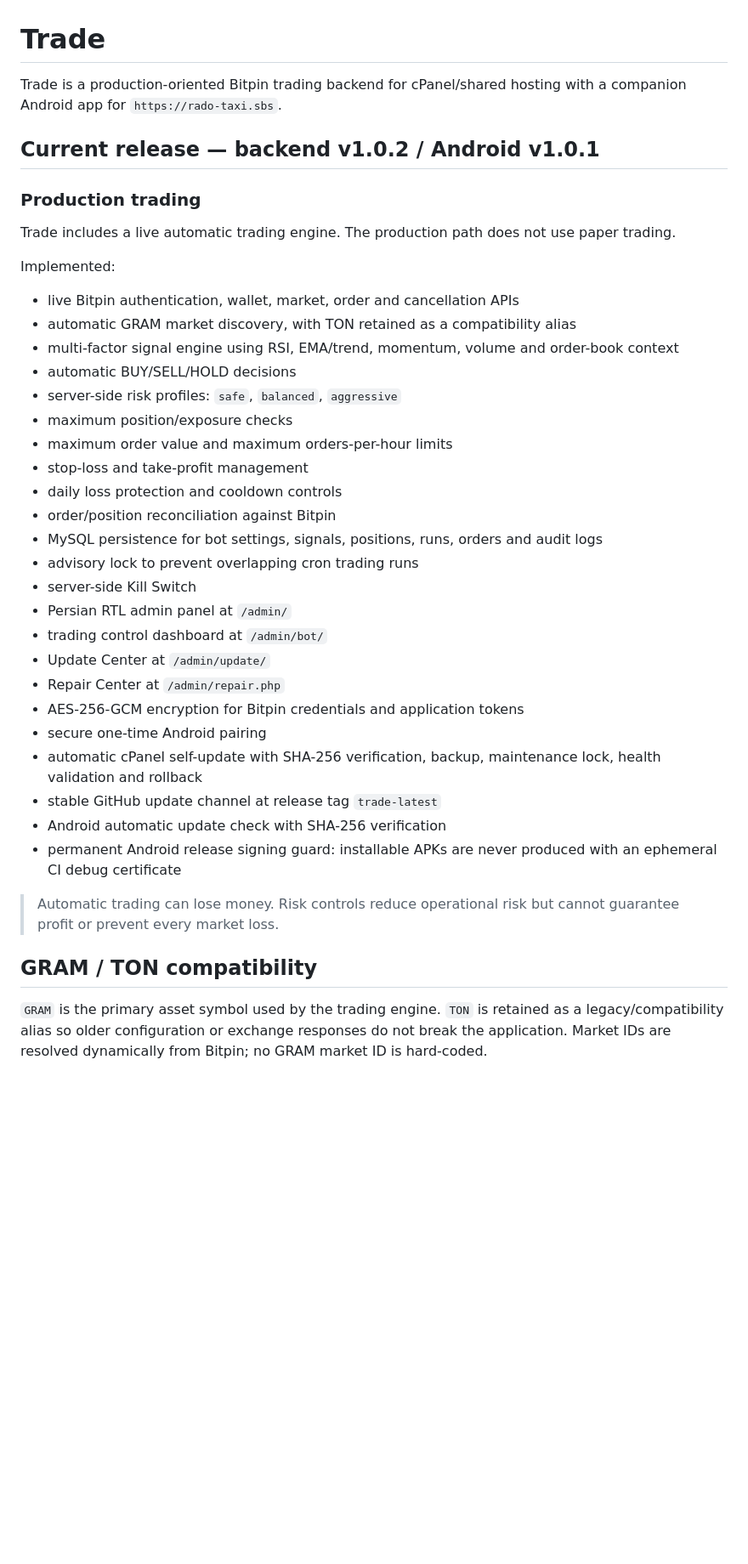
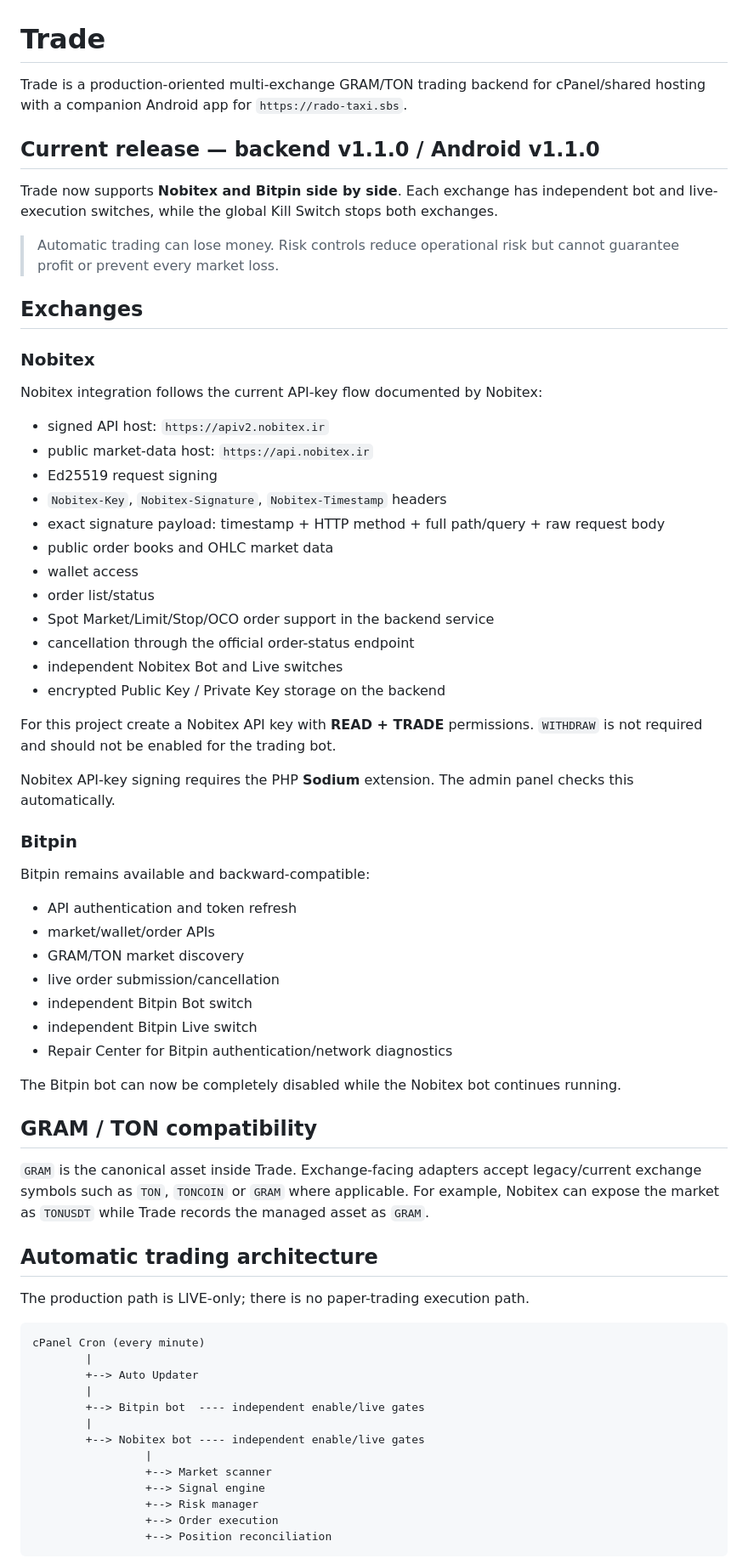
Before and after one commit to hazhanhasani/Trade, a Markdown page: README.md, the part around one of its changes. Shown at 85% size. Rendered like a GitHub page; blank space fills up the shorter version.

Commit message:
Document Nobitex multi-exchange release

````diff
--- a/README.md
+++ b/README.md
@@ -1,41 +1,71 @@
 # Trade
 
-Trade is a production-oriented Bitpin trading backend for cPanel/shared hosting with a companion Android app for `https://rado-taxi.sbs`.
+Trade is a production-oriented multi-exchange GRAM/TON trading backend for cPanel/shared hosting with a companion Android app for `https://rado-taxi.sbs`.
 
-## Current release — backend v1.0.2 / Android v1.0.1
+## Current release — backend v1.1.0 / Android v1.1.0
 
-### Production trading
-
-Trade includes a live automatic trading engine. The production path does not use paper trading.
-
-Implemented:
-
-- live Bitpin authentication, wallet, market, order and cancellation APIs
-- automatic GRAM market discovery, with TON retained as a compatibility alias
-- multi-factor signal engine using RSI, EMA/trend, momentum, volume and order-book context
-- automatic BUY/SELL/HOLD decisions
-- server-side risk profiles: `safe`, `balanced`, `aggressive`
-- maximum position/exposure checks
-- maximum order value and maximum orders-per-hour limits
-- stop-loss and take-profit management
-- daily loss protection and cooldown controls
-- order/position reconciliation against Bitpin
-- MySQL persistence for bot settings, signals, positions, runs, orders and audit logs
-- advisory lock to prevent overlapping cron trading runs
-- server-side Kill Switch
-- Persian RTL admin panel at `/admin/`
-- trading control dashboard at `/admin/bot/`
-- Update Center at `/admin/update/`
-- Repair Center at `/admin/repair.php`
-- AES-256-GCM encryption for Bitpin credentials and application tokens
-- secure one-time Android pairing
-- automatic cPanel self-update with SHA-256 verification, backup, maintenance lock, health validation and rollback
-- stable GitHub update channel at release tag `trade-latest`
-- Android automatic update check with SHA-256 verification
-- permanent Android release signing guard: installable APKs are never produced with an ephemeral CI debug certificate
+Trade now supports **Nobitex and Bitpin side by side**. Each exchange has independent bot and live-execution switches, while the global Kill Switch stops both exchanges.
 
 > Automatic trading can lose money. Risk controls reduce operational risk but cannot guarantee profit or prevent every market loss.
 
+## Exchanges
+
+### Nobitex
+
+Nobitex integration follows the current API-key flow documented by Nobitex:
+
+- signed API host: `https://apiv2.nobitex.ir`
+- public market-data host: `https://api.nobitex.ir`
+- Ed25519 request signing
+- `Nobitex-Key`, `Nobitex-Signature`, `Nobitex-Timestamp` headers
+- exact signature payload: timestamp + HTTP method + full path/query + raw request body
+- public order books and OHLC market data
+- wallet access
+- order list/status
+- Spot Market/Limit/Stop/OCO order support in the backend service
+- cancellation through the official order-status endpoint
+- independent Nobitex Bot and Live switches
+- encrypted Public Key / Private Key storage on the backend
+
+For this project create a Nobitex API key with **READ + TRADE** permissions. `WITHDRAW` is not required and should not be enabled for the trading bot.
+
+Nobitex API-key signing requires the PHP **Sodium** extension. The admin panel checks this automatically.
+
+### Bitpin
+
+Bitpin remains available and backward-compatible:
+
+- API authentication and token refresh
+- market/wallet/order APIs
+- GRAM/TON market discovery
+- live order submission/cancellation
+- independent Bitpin Bot switch
+- independent Bitpin Live switch
+- Repair Center for Bitpin authentication/network diagnostics
+
+The Bitpin bot can now be completely disabled while the Nobitex bot continues running.
+
 ## GRAM / TON compatibility
 
-`GRAM` is the primary asset symbol used by the trading engine. `TON` is retained as a legacy/compatibility alias so older configuration or exchange responses do not break the application. Market IDs are resolved dynamically from Bitpin; no GRAM market ID is hard-coded.
+`GRAM` is the canonical asset inside Trade. Exchange-facing adapters accept legacy/current exchange symbols such as `TON`, `TONCOIN` or `GRAM` where applicable. For example, Nobitex can expose the market as `TONUSDT` while Trade records the managed asset as `GRAM`.
+
+## Automatic trading architecture
+
+The production path is LIVE-only; there is no paper-trading execution path.
+
+```text
+cPanel Cron (every minute)
+        |
+        +--> Auto Updater
+        |
+        +--> Bitpin bot  ---- independent enable/live gates
+        |
+        +--> Nobitex bot ---- independent enable/live gates
+                 |
+                 +--> Market scanner
+                 +--> Signal engine
+                 +--> Risk manager
+                 +--> Order execution
+                 +--> Position reconciliation
+```
+
````
Also changed, not shown: other parts of README.md (+124 -116 lines).
